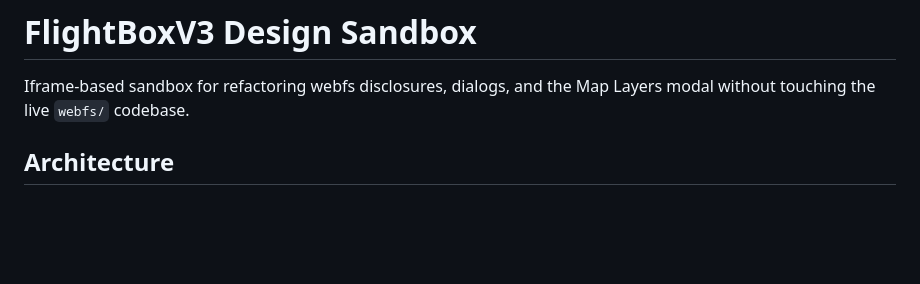
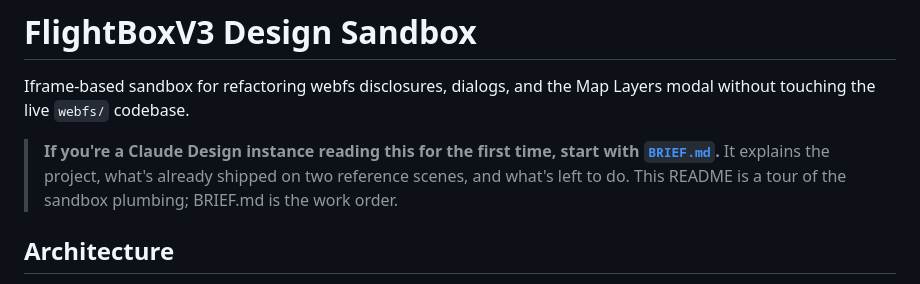
Before and after one commit to ssokol/flightboxv3-design-sandbox, a Markdown page: README.md, the part around the change. Drawn GitHub-style; blank space fills up the shorter version.

```diff
--- a/README.md
+++ b/README.md
@@ -2,6 +2,11 @@
 
 Iframe-based sandbox for refactoring webfs disclosures, dialogs, and the
 Map Layers modal without touching the live `webfs/` codebase.
+
+> **If you're a Claude Design instance reading this for the first time,
+> start with [`BRIEF.md`](BRIEF.md).** It explains the project, what's
+> already shipped on two reference scenes, and what's left to do. This
+> README is a tour of the sandbox plumbing; BRIEF.md is the work order.
 
 ## Architecture
 
```
Also changed, not shown: BRIEF.md (added, +215 -0 lines), HANDOFF.md (deleted, +0 -165 lines).
